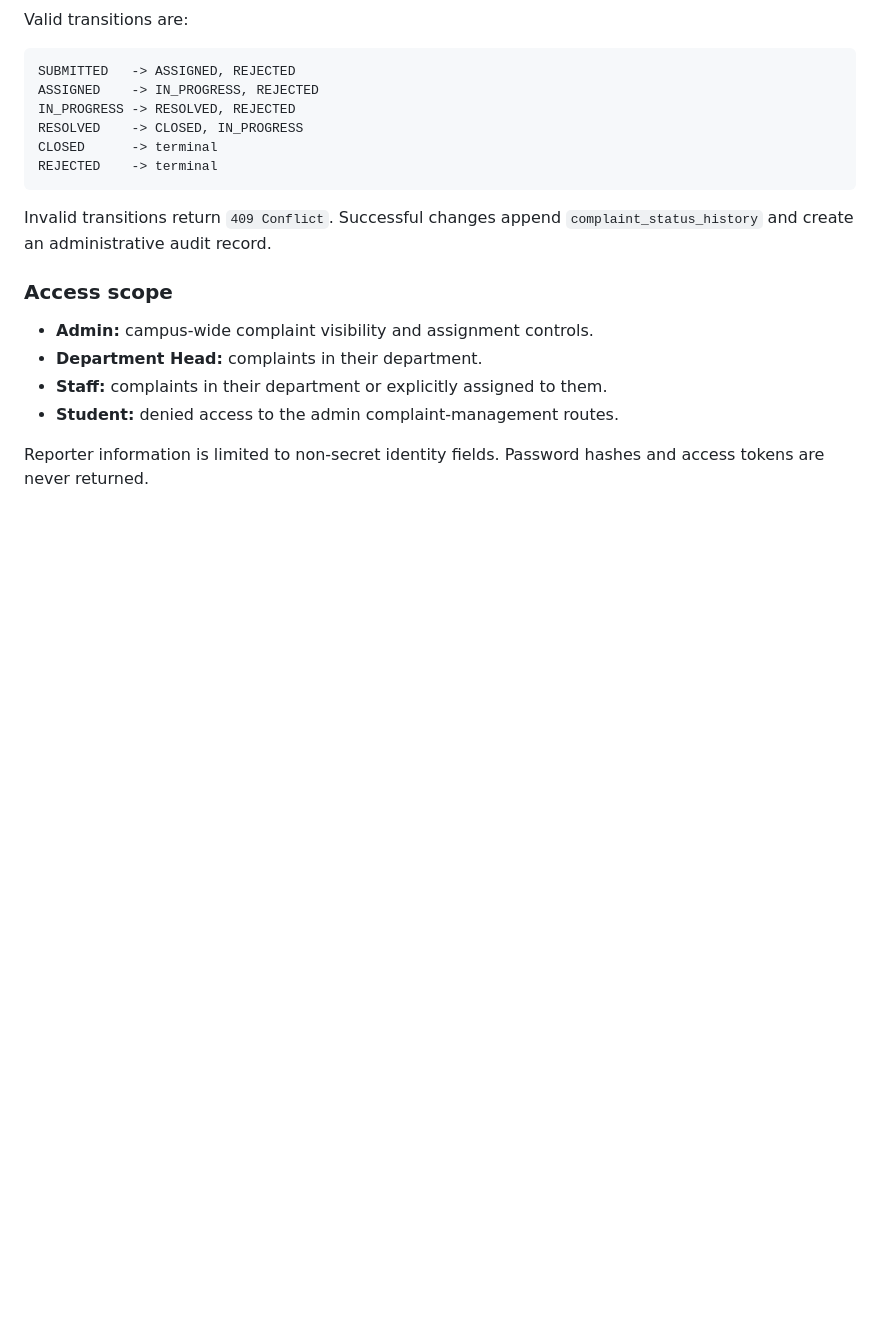
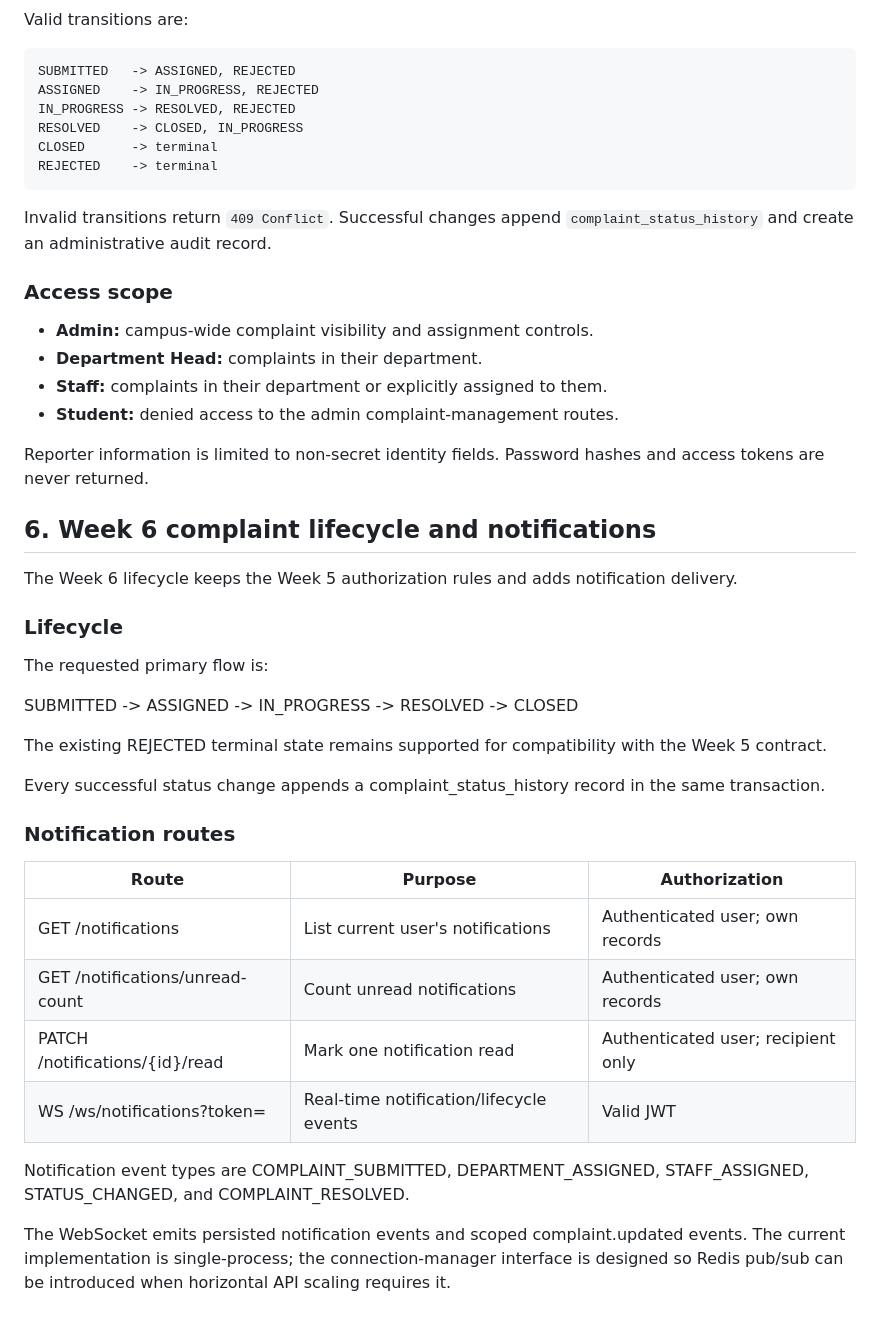
Before and after one commit to rkprateek/GrievX, a Markdown page: docs/api-design.md, the part around the change. Drawn GitHub-style; blank space fills up the shorter version.

Commit message:
docs(week6): document lifecycle notification APIs

```diff
--- a/docs/api-design.md
+++ b/docs/api-design.md
@@ -95,3 +95,30 @@ Invalid transitions return `409 Conflict`. Successful changes append `complaint_
 - **Student:** denied access to the admin complaint-management routes.
 
 Reporter information is limited to non-secret identity fields. Password hashes and access tokens are never returned.
+
+## 6. Week 6 complaint lifecycle and notifications
+
+The Week 6 lifecycle keeps the Week 5 authorization rules and adds notification delivery.
+
+### Lifecycle
+
+The requested primary flow is:
+
+SUBMITTED -> ASSIGNED -> IN_PROGRESS -> RESOLVED -> CLOSED
+
+The existing REJECTED terminal state remains supported for compatibility with the Week 5 contract.
+
+Every successful status change appends a complaint_status_history record in the same transaction.
+
+### Notification routes
+
+| Route | Purpose | Authorization |
+| --- | --- | --- |
+| GET /notifications | List current user's notifications | Authenticated user; own records |
+| GET /notifications/unread-count | Count unread notifications | Authenticated user; own records |
+| PATCH /notifications/{id}/read | Mark one notification read | Authenticated user; recipient only |
+| WS /ws/notifications?token=<JWT> | Real-time notification/lifecycle events | Valid JWT |
+
+Notification event types are COMPLAINT_SUBMITTED, DEPARTMENT_ASSIGNED, STAFF_ASSIGNED, STATUS_CHANGED, and COMPLAINT_RESOLVED.
+
+The WebSocket emits persisted notification events and scoped complaint.updated events. The current implementation is single-process; the connection-manager interface is designed so Redis pub/sub can be introduced when horizontal API scaling requires it.
```
